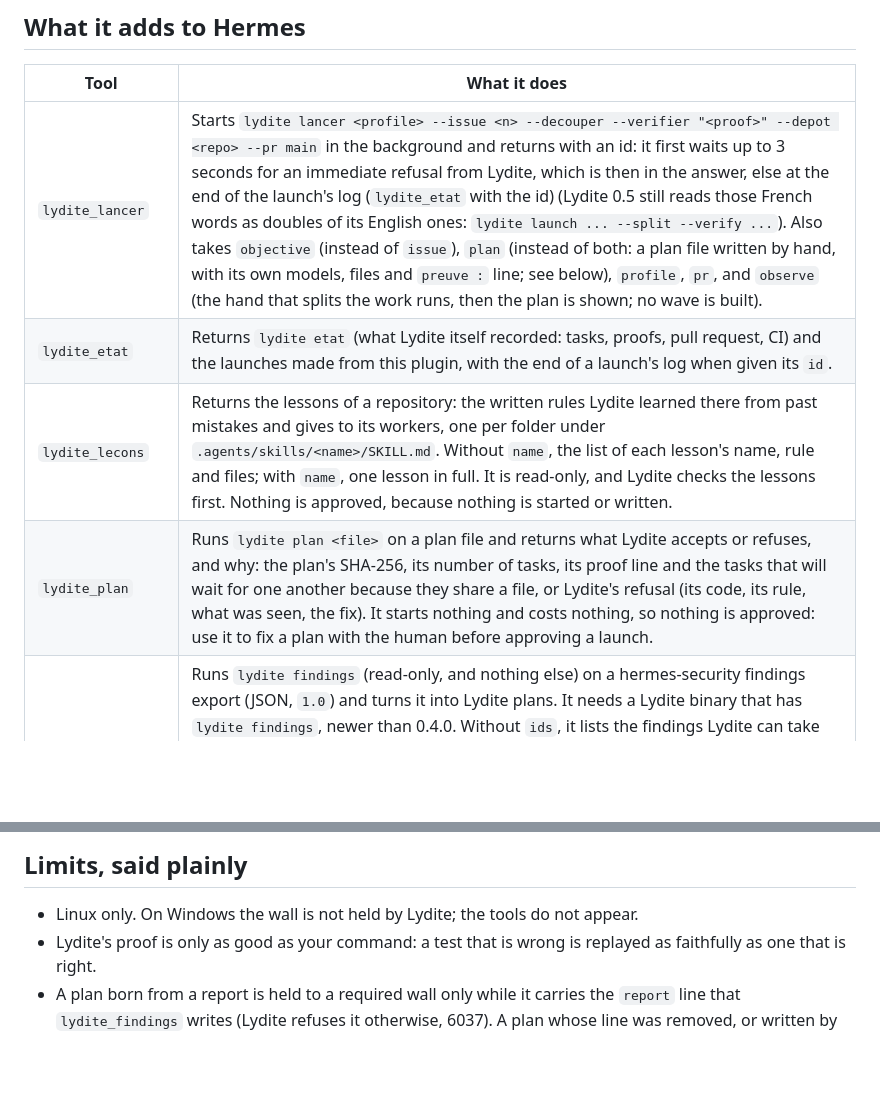
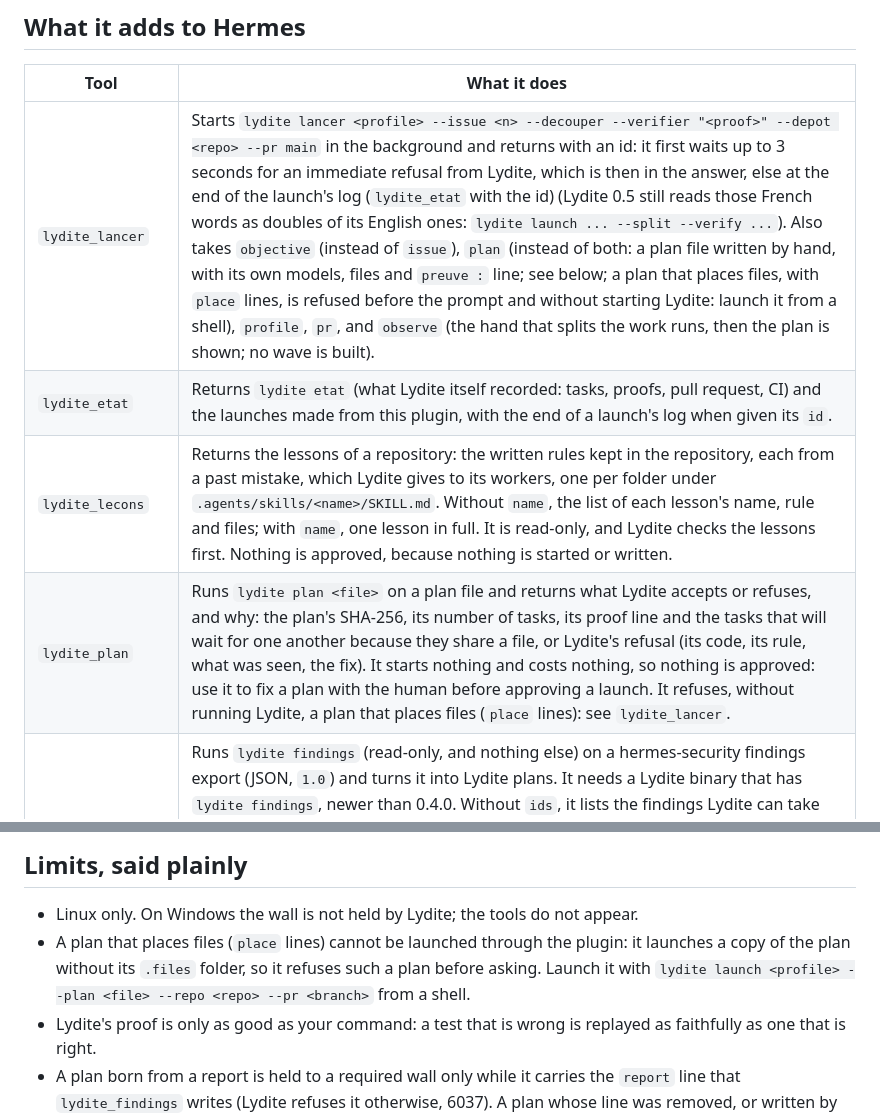
Before and after one commit to aoricloud/lydite, a Markdown page: hermes/README.md, 2 parts joined by grey strips. Drawn GitHub-style; blank space fills up the shorter version.

```diff
--- a/hermes/README.md
+++ b/hermes/README.md
@@ -56,10 +59,10 @@ with the id).
 
 | Tool | What it does |
 | --- | --- |
-| `lydite_lancer` | Starts `lydite lancer <profile> --issue <n> --decouper --verifier "<proof>" --depot <repo> --pr main` in the background and returns with an id: it first waits up to 3 seconds for an immediate refusal from Lydite, which is then in the answer, else at the end of the launch's log (`lydite_etat` with the id) (Lydite 0.5 still reads those French words as doubles of its English ones: `lydite launch ... --split --verify ...`). Also takes `objective` (instead of `issue`), `plan` (instead of both: a plan file written by hand, with its own models, files and `preuve :` line; see below), `profile`, `pr`, and `observe` (the hand that splits the work runs, then the plan is shown; no wave is built). |
+| `lydite_lancer` | Starts `lydite lancer <profile> --issue <n> --decouper --verifier "<proof>" --depot <repo> --pr main` in the background and returns with an id: it first waits up to 3 seconds for an immediate refusal from Lydite, which is then in the answer, else at the end of the launch's log (`lydite_etat` with the id) (Lydite 0.5 still reads those French words as doubles of its English ones: `lydite launch ... --split --verify ...`). Also takes `objective` (instead of `issue`), `plan` (instead of both: a plan file written by hand, with its own models, files and `preuve :` line; see below; a plan that places files, with `place` lines, is refused before the prompt and without starting Lydite: launch it from a shell), `profile`, `pr`, and `observe` (the hand that splits the work runs, then the plan is shown; no wave is built). |
 | `lydite_etat` | Returns `lydite etat` (what Lydite itself recorded: tasks, proofs, pull request, CI) and the launches made from this plugin, with the end of a launch's log when given its `id`. |
-| `lydite_lecons` | Returns the lessons of a repository: the written rules Lydite learned there from past mistakes and gives to its workers, one per folder under `.agents/skills/<name>/SKILL.md`. Without `name`, the list of each lesson's name, rule and files; with `name`, one lesson in full. It is read-only, and Lydite checks the lessons first. Nothing is approved, because nothing is started or written. |
-| `lydite_plan` | Runs `lydite plan <file>` on a plan file and returns what Lydite accepts or refuses, and why: the plan's SHA-256, its number of tasks, its proof line and the tasks that will wait for one another because they share a file, or Lydite's refusal (its code, its rule, what was seen, the fix). It starts nothing and costs nothing, so nothing is approved: use it to fix a plan with the human before approving a launch. |
+| `lydite_lecons` | Returns the lessons of a repository: the written rules kept in the repository, each from a past mistake, which Lydite gives to its workers, one per folder under `.agents/skills/<name>/SKILL.md`. Without `name`, the list of each lesson's name, rule and files; with `name`, one lesson in full. It is read-only, and Lydite checks the lessons first. Nothing is approved, because nothing is started or written. |
+| `lydite_plan` | Runs `lydite plan <file>` on a plan file and returns what Lydite accepts or refuses, and why: the plan's SHA-256, its number of tasks, its proof line and the tasks that will wait for one another because they share a file, or Lydite's refusal (its code, its rule, what was seen, the fix). It starts nothing and costs nothing, so nothing is approved: use it to fix a plan with the human before approving a launch. It refuses, without running Lydite, a plan that places files (`place` lines): see `lydite_lancer`. |
 | `lydite_findings` | Runs `lydite findings` (read-only, and nothing else) on a hermes-security findings export (JSON, `1.0`) and turns it into Lydite plans. It needs a Lydite binary that has `lydite findings`, newer than 0.4.0. Without `ids`, it lists the findings Lydite can take and the ones it sets aside, each with the reason (the plugin also sets aside a finding that cites a file which is not in the repository). With `ids` (from 1 to 12) and `proof`, it writes one plan file per chosen finding, as Lydite wrote it, under the plugin's data folder (mode 0600), and starts nothing, so nothing is approved. It saves a plan only if its header carries the `report` line of that scan and finding. It is launched like any plan, with `lydite_lancer`, after the human's approval; Lydite refuses a plan that carries the `report` line unless the profile requires the wall (6037; see below). |
 
 It also ships one skill, `lydite:driving-lydite`, in the open `SKILL.md` format with only its common fields (`name`, `description`, `license`, `compatibility`), so
@@ -184,6 +188,9 @@ hermes config set tools.tool_search.enabled off
 ## Limits, said plainly
 
 - Linux only. On Windows the wall is not held by Lydite; the tools do not appear.
+- A plan that places files (`place` lines) cannot be launched through the plugin: it launches a copy of the plan
+  without its `.files` folder, so it refuses such a plan before asking. Launch it with `lydite launch <profile> --plan
+  <file> --repo <repo> --pr <branch>` from a shell.
 - Lydite's proof is only as good as your command: a test that is wrong is replayed as faithfully as one that is right.
 - A plan born from a report is held to a required wall only while it carries the `report` line that `lydite_findings`
   writes (Lydite refuses it otherwise, 6037). A plan whose line was removed, or written by hand from a report, goes as
```
Also changed, not shown: other parts of hermes/README.md (+36 -26 lines), hermes/docs/banner.png, hermes/docs/screenshot-receipt.png.
